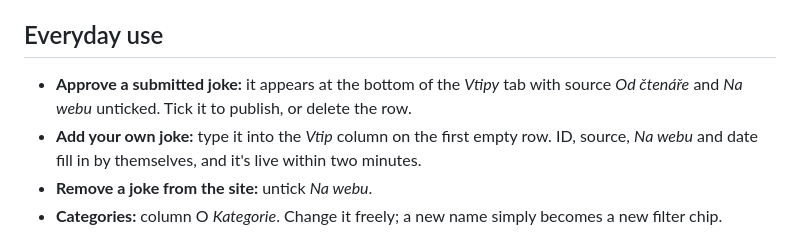
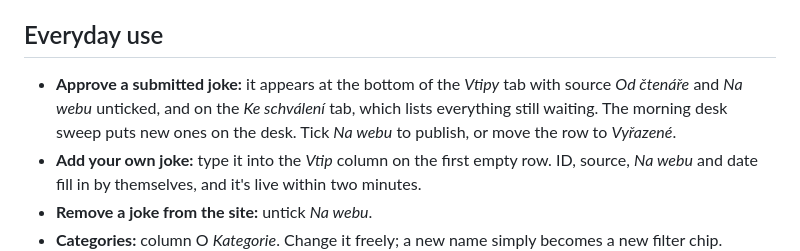
Before and after one commit to miroslavpalansky/ceske-vtipy, a Markdown page: README.md, the part around the change. Rendered like a GitHub page.

Commit message:
README: how submitted jokes get approved
Co-Authored-By: Claude Opus 5.5 <noreply@anthropic.com>
Claude-Session: https://claude.ai/code/session_01N8PJ3poqh8pUAKNsDA3iWb

```diff
--- a/README.md
+++ b/README.md
@@ -38,7 +38,7 @@ If you use another repository name or a custom domain, change `SITE_URL` in `con
 In the repository, edit `config.js` and set `API_URL: 'https://script.google.com/macros/s/…/exec'`. Commit, then open the site.
 
 ## Everyday use
-- **Approve a submitted joke:** it appears at the bottom of the *Vtipy* tab with source *Od čtenáře* and *Na webu* unticked. Tick it to publish, or delete the row.
+- **Approve a submitted joke:** it appears at the bottom of the *Vtipy* tab with source *Od čtenáře* and *Na webu* unticked, and on the *Ke schválení* tab, which lists everything still waiting. The morning desk sweep puts new ones on the desk. Tick *Na webu* to publish, or move the row to *Vyřazené*.
 - **Add your own joke:** type it into the *Vtip* column on the first empty row. ID, source, *Na webu* and date fill in by themselves, and it's live within two minutes.
 - **Remove a joke from the site:** untick *Na webu*.
 - **Categories:** column O *Kategorie*. Change it freely; a new name simply becomes a new filter chip.
```
